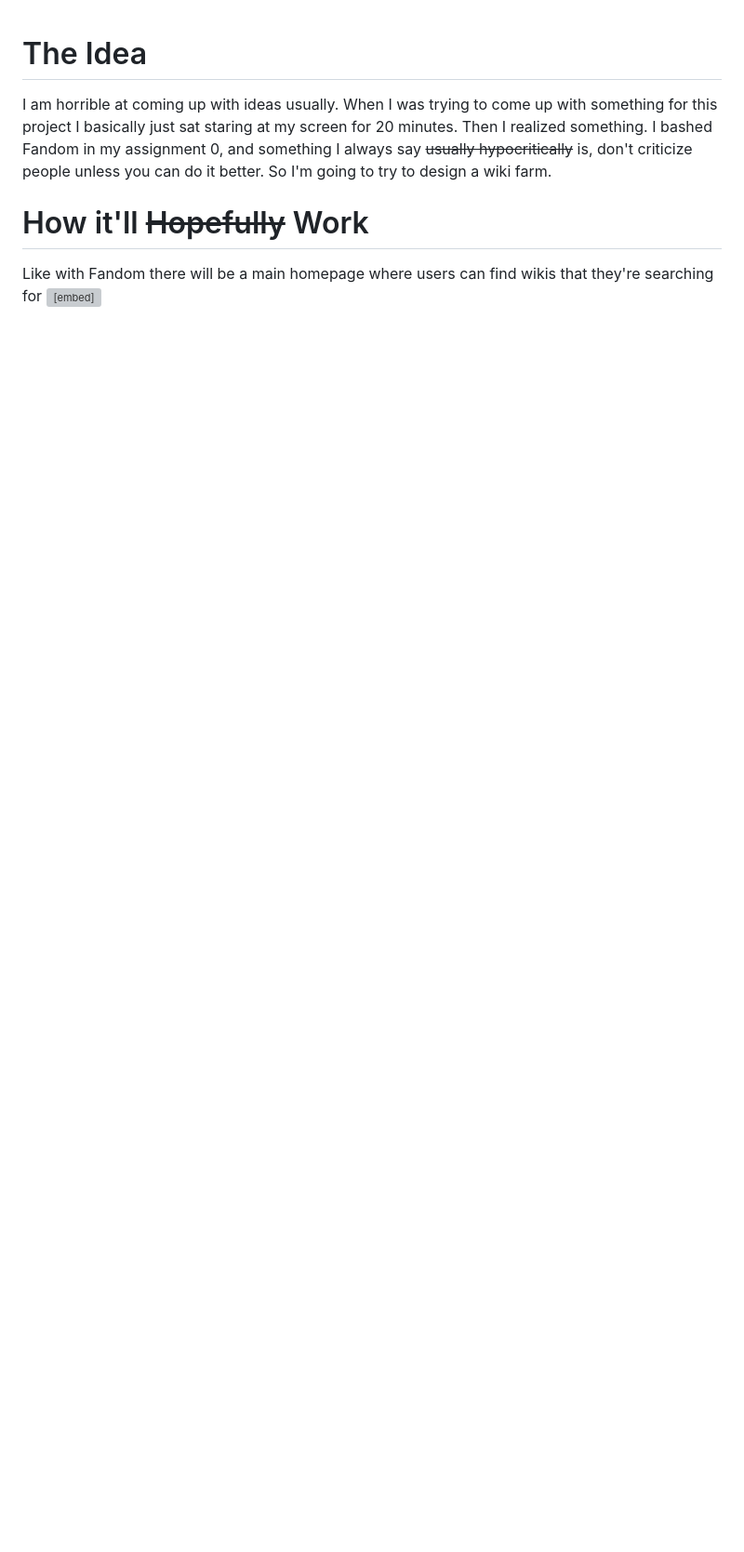
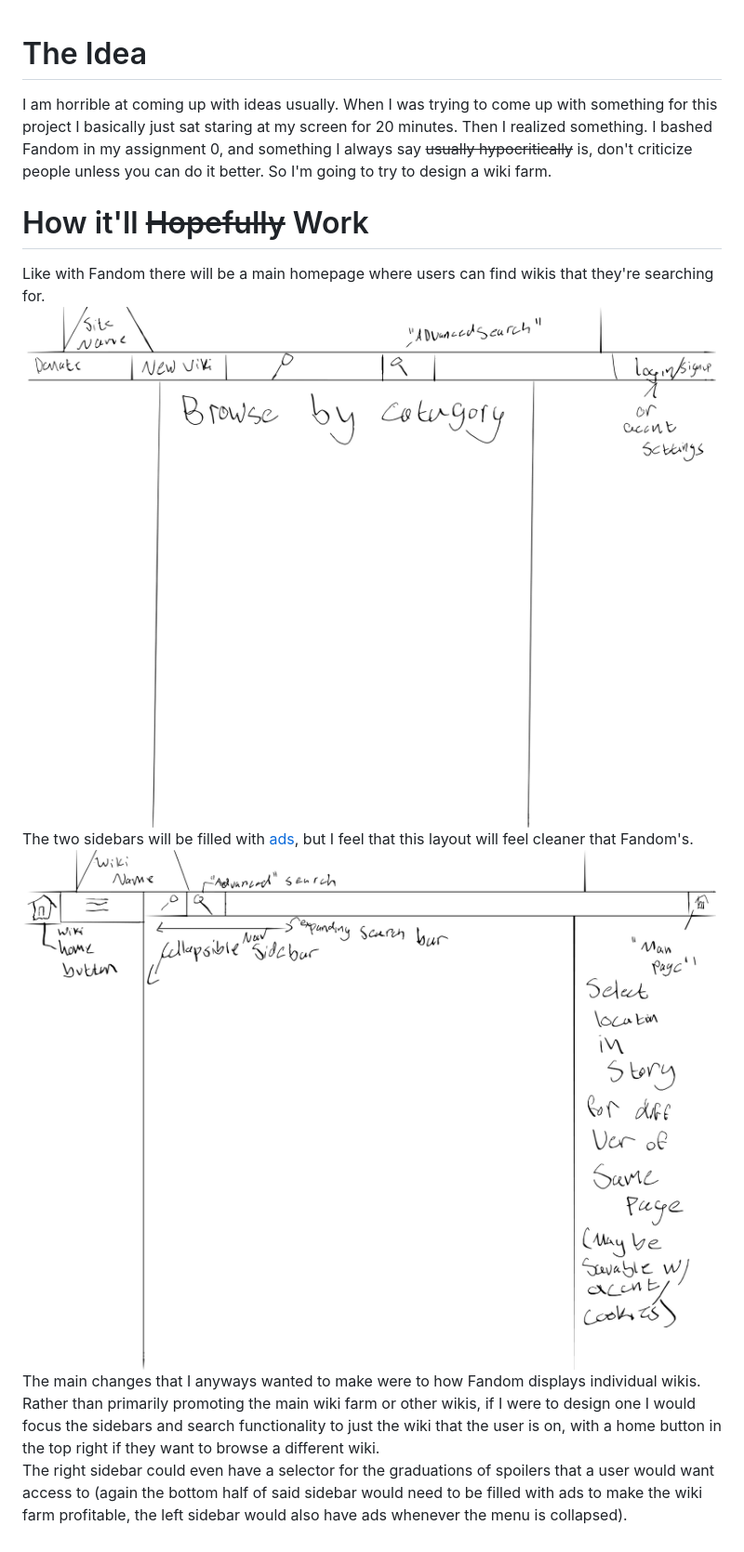
Before and after one commit to WhySyntax/WebDevProjects, a Markdown page: Assignment 1/README.md, the part around the change. Shown: that part at 93% size. Drawn GitHub-style; pictures changed too: Assignment 1/site_planner-1.png (added), Assignment 1/site_planner-2.png (added); blank space fills up the shorter version; grey boxes are pictures that could not be loaded.

Commit message:
did the markup file, now need to start

```diff
--- a/Assignment 1/README.md
+++ b/Assignment 1/README.md
@@ -1,5 +1,9 @@
 # The Idea
 I am horrible at coming up with ideas usually. When I was trying to come up with something for this project I basically just sat staring at my screen for 20 minutes. Then I realized something. I bashed Fandom in my assignment 0, and something I always say <del>usually hypocritically</del> is, don't criticize people unless you can do it better. So I'm going to try to design a wiki farm.
 # How it'll <del>Hopefully</del> Work
-Like with Fandom there will be a main homepage where users can find wikis that they're searching for
-<embed src="./site_planner.pdf" type="application/pdf" width="550px" height="800px">
+Like with Fandom there will be a main homepage where users can find wikis that they're searching for.
+![img](site_planner-1.png)
+The two sidebars will be filled with <a href="https://youtu.be/KpPE85Jogjw?si=zzoPQacab8fY9wdY&t=16">ads</a>, but I feel that this layout will feel cleaner that Fandom's.
+![img](site_planner-2.png)
+The main changes that I anyways wanted to make were to how Fandom displays individual wikis. Rather than primarily promoting the main wiki farm or other wikis, if I were to design one I would focus the sidebars and search functionality to just the wiki that the user is on, with a home button in the top right if they want to browse a different wiki. <br>
+The right sidebar could even have a selector for the graduations of spoilers that a user would want access to (again the bottom half of said sidebar would need to be filled with ads to make the wiki farm profitable, the left sidebar would also have ads whenever the menu is collapsed).
```
Also changed, not shown: 3 other files.
